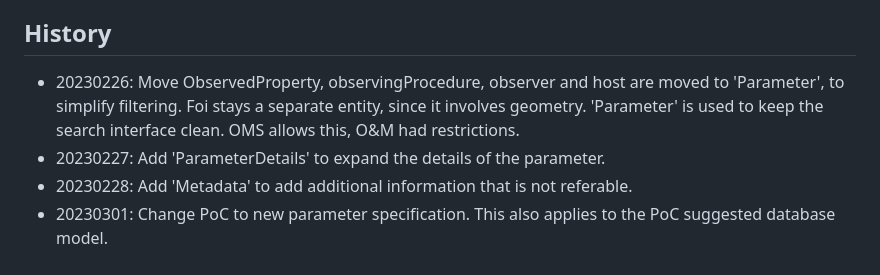
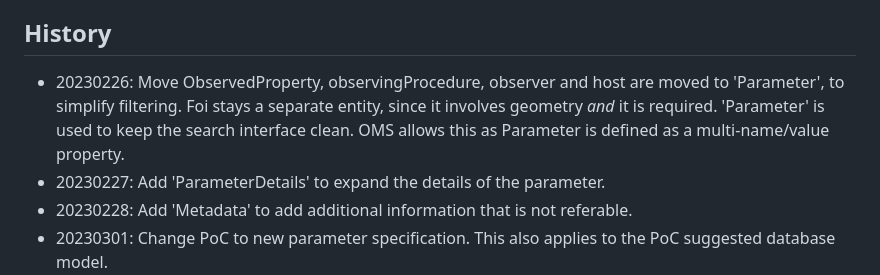
Before and after one commit to DigitaleDeltaOrg/dd-api-v3, a Markdown page: README.md, the part around the change. GitHub-like rendering.

```diff
--- a/README.md
+++ b/README.md
@@ -151,8 +151,8 @@ The management and subscription endpoints are not yet implemented in the Proof o
 ## History
 
 - 20230226: Move ObservedProperty, observingProcedure, observer and host are moved to 'Parameter',
-  to simplify filtering. Foi stays a separate entity, since it involves geometry.
-  'Parameter' is used to keep the search interface clean. OMS allows this, O&M had restrictions.
+  to simplify filtering. Foi stays a separate entity, since it involves geometry *and* it is required.
+  'Parameter' is used to keep the search interface clean. OMS allows this as Parameter is defined as a multi-name/value property.
 - 20230227: Add 'ParameterDetails' to expand the details of the parameter.
 - 20230228: Add 'Metadata' to add additional information that is not referable.
 - 20230301: Change PoC to new parameter specification. This also applies to the PoC suggested database model.
```
